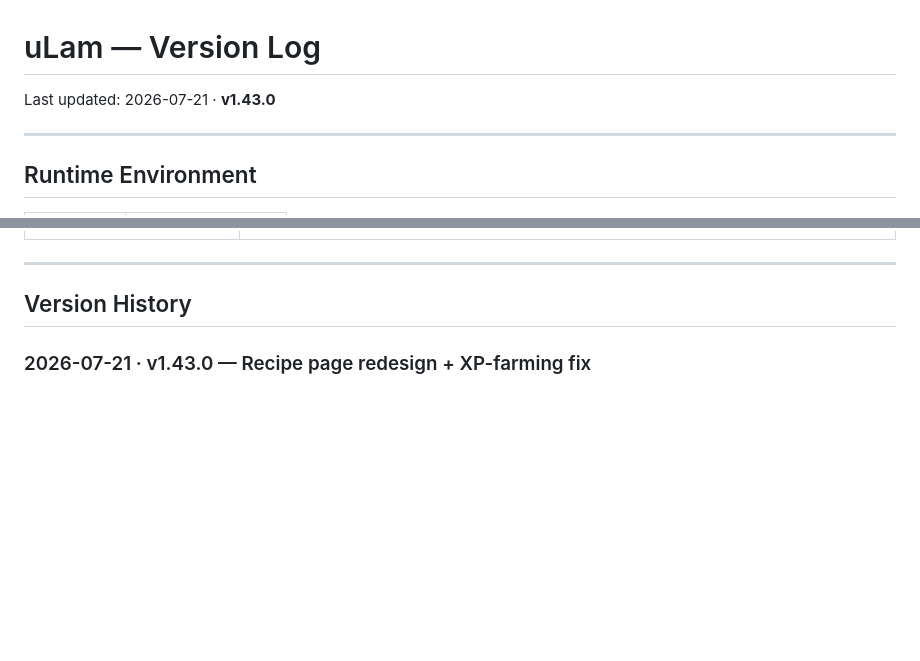
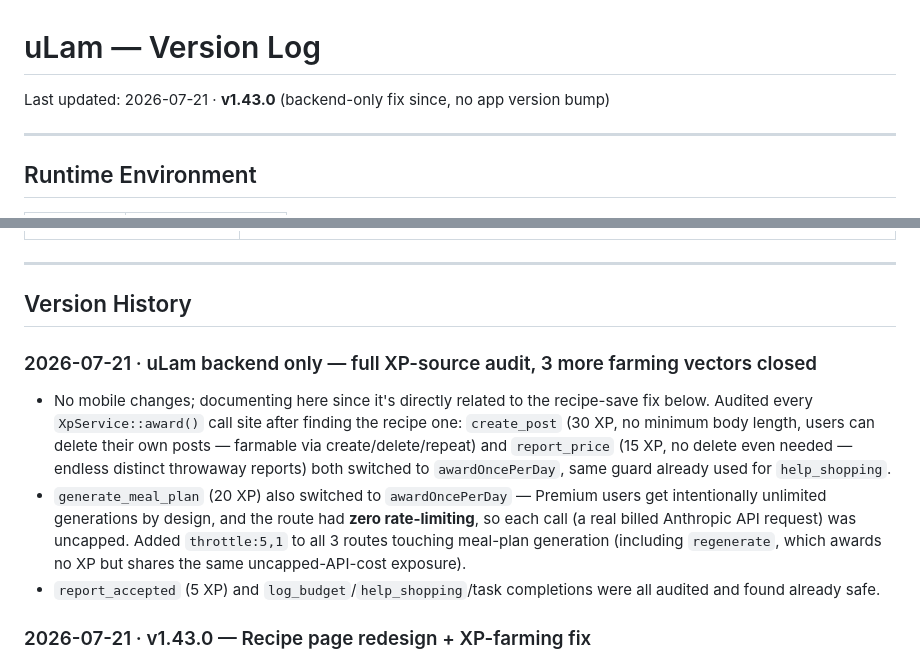
Before and after one commit to cessto103/ulam-app, a Markdown page: VERSION_LOG.md, 2 parts joined by grey strips. Rendered like a GitHub page; blank space fills up the shorter version.

Commit message:
VERSION_LOG: document the backend XP-audit fix (no app version bump)
Backend-only change (uLam commit 5e07644) -- create_post, report_price,
and generate_meal_plan all had the same unlimited-XP gap as the recipe
save fix. No mobile-side code changed, just recording it here since
it's directly related.

```diff
--- a/VERSION_LOG.md
+++ b/VERSION_LOG.md
@@ -1,6 +1,6 @@
 # uLam — Version Log
 
-Last updated: 2026-07-21 · **v1.43.0**
+Last updated: 2026-07-21 · **v1.43.0** (backend-only fix since, no app version bump)
 
 ---
 
@@ -114,6 +114,12 @@ Last updated: 2026-07-21 · **v1.43.0**
 ---
 
 ## Version History
+
+### 2026-07-21 · uLam backend only — full XP-source audit, 3 more farming vectors closed
+
+- No mobile changes; documenting here since it's directly related to the recipe-save fix below. Audited every `XpService::award()` call site after finding the recipe one: `create_post` (30 XP, no minimum body length, users can delete their own posts — farmable via create/delete/repeat) and `report_price` (15 XP, no delete even needed — endless distinct throwaway reports) both switched to `awardOncePerDay`, same guard already used for `help_shopping`.
+- `generate_meal_plan` (20 XP) also switched to `awardOncePerDay` — Premium users get intentionally unlimited generations by design, and the route had **zero rate-limiting**, so each call (a real billed Anthropic API request) was uncapped. Added `throttle:5,1` to all 3 routes touching meal-plan generation (including `regenerate`, which awards no XP but shares the same uncapped-API-cost exposure).
+- `report_accepted` (5 XP) and `log_budget`/`help_shopping`/task completions were all audited and found already safe.
 
 ### 2026-07-21 · v1.43.0 — Recipe page redesign + XP-farming fix
 
```
